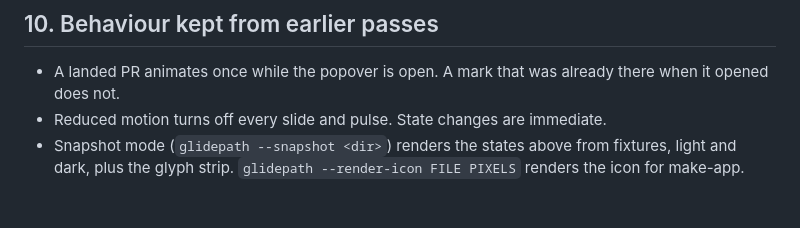
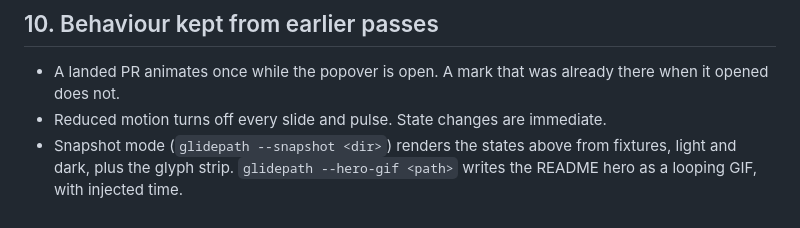
Before and after one commit to yznki/glidepath, a Markdown page: docs/design.md, the part around the change. GitHub-like rendering.

Commit message:
docs(design): drop the icon render mode the build no longer has; name the hero mode

```diff
--- a/docs/design.md
+++ b/docs/design.md
@@ -172,4 +172,4 @@ the sheet fits. The labels give the size.
 - A landed PR animates once while the popover is open. A mark that was already there when it opened does not.
 - Reduced motion turns off every slide and pulse. State changes are immediate.
 - Snapshot mode (`glidepath --snapshot <dir>`) renders the states above from fixtures, light and dark, plus the glyph
-  strip. `glidepath --render-icon FILE PIXELS` renders the icon for make-app.
+  strip. `glidepath --hero-gif <path>` writes the README hero as a looping GIF, with injected time.
```
